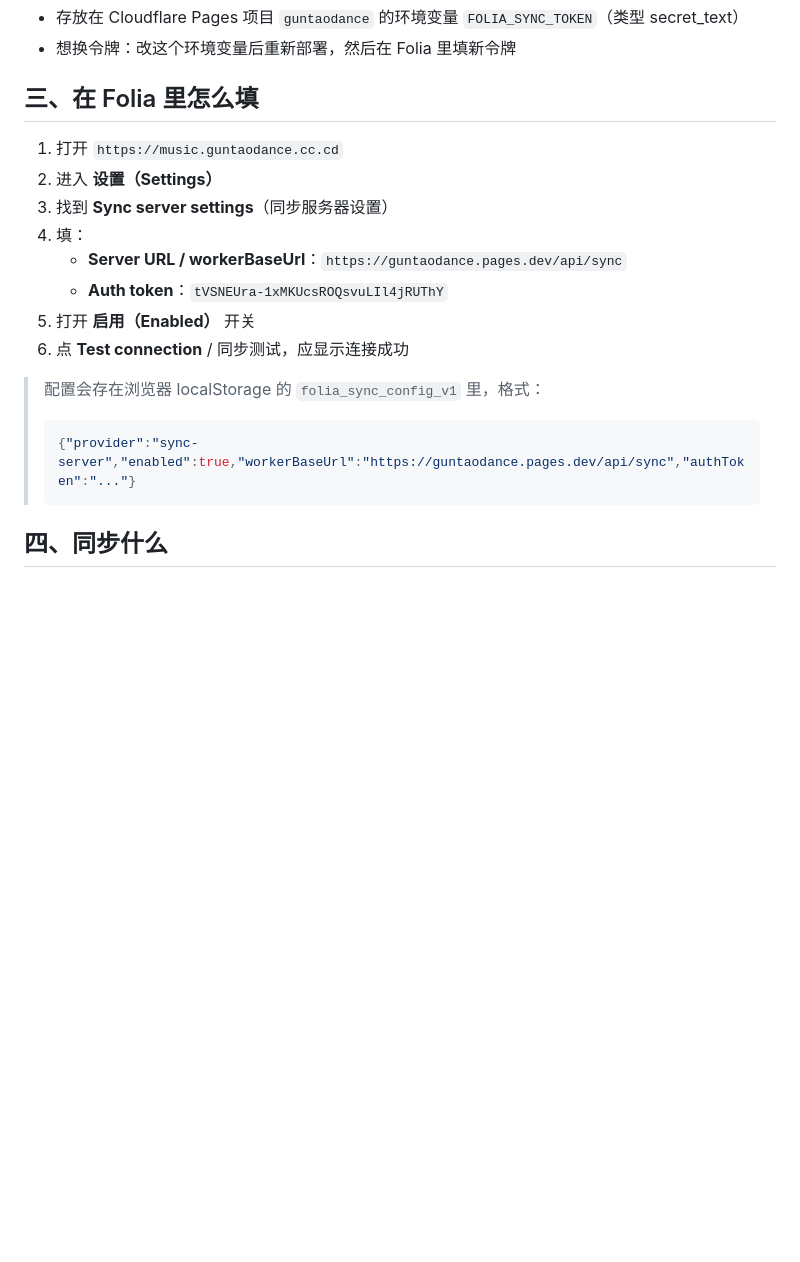
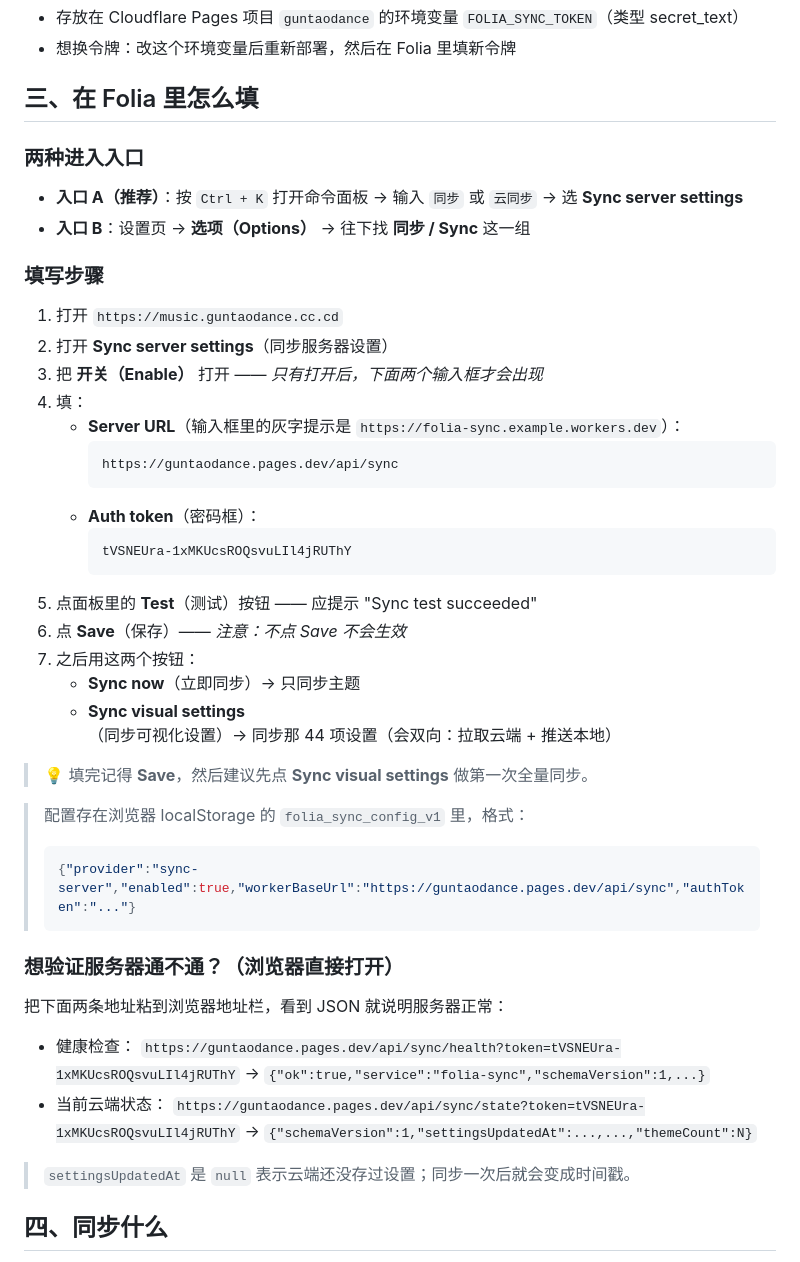
Before and after one commit to yuandehong62-design/guntaodance, a Markdown page: FOLIA-SYNC.md, the part around one of its changes. Rendered like a GitHub page; blank space fills up the shorter version.

````diff
--- a/FOLIA-SYNC.md
+++ b/FOLIA-SYNC.md
@@ -24,19 +24,50 @@ tVSNEUra-1xMKUcsROQsvuLIl4jRUThY
 
 ## 三、在 Folia 里怎么填
 
+### 两种进入入口
+
+- **入口 A（推荐）**：按 `Ctrl + K` 打开命令面板 → 输入 `同步` 或 `云同步` → 选 **Sync server settings**
+- **入口 B**：设置页 → **选项（Options）** → 往下找 **同步 / Sync** 这一组
+
+### 填写步骤
+
 1. 打开 `https://music.guntaodance.cc.cd`
-2. 进入 **设置（Settings）**
-3. 找到 **Sync server settings**（同步服务器设置）
+2. 打开 **Sync server settings**（同步服务器设置）
+3. 把 **开关（Enable）** 打开 —— *只有打开后，下面两个输入框才会出现*
 4. 填：
-   - **Server URL / workerBaseUrl**：`https://guntaodance.pages.dev/api/sync`
-   - **Auth token**：`tVSNEUra-1xMKUcsROQsvuLIl4jRUThY`
-5. 打开 **启用（Enabled）** 开关
-6. 点 **Test connection** / 同步测试，应显示连接成功
+   - **Server URL**（输入框里的灰字提示是 `https://folia-sync.example.workers.dev`）：
+     ```
+     https://guntaodance.pages.dev/api/sync
+     ```
+   - **Auth token**（密码框）：
+     ```
+     tVSNEUra-1xMKUcsROQsvuLIl4jRUThY
+     ```
+5. 点面板里的 **Test**（测试）按钮 —— 应提示 "Sync test succeeded"
+6. 点 **Save**（保存）—— *注意：不点 Save 不会生效*
+7. 之后用这两个按钮：
+   - **Sync now**（立即同步）→ 只同步主题
+   - **Sync visual settings**（同步可视化设置）→ 同步那 44 项设置（会双向：拉取云端 + 推送本地）
 
-> 配置会存在浏览器 localStorage 的 `folia_sync_config_v1` 里，格式：
+> 💡 填完记得 **Save**，然后建议先点 **Sync visual settings** 做第一次全量同步。
+
+> 配置存在浏览器 localStorage 的 `folia_sync_config_v1` 里，格式：
 > ```json
 > {"provider":"sync-server","enabled":true,"workerBaseUrl":"https://guntaodance.pages.dev/api/sync","authToken":"..."}
 > ```
+
+### 想验证服务器通不通？（浏览器直接打开）
+
+把下面两条地址粘到浏览器地址栏，看到 JSON 就说明服务器正常：
+
+- 健康检查：
+  `https://guntaodance.pages.dev/api/sync/health?token=tVSNEUra-1xMKUcsROQsvuLIl4jRUThY`
+  → `{"ok":true,"service":"folia-sync","schemaVersion":1,...}`
+- 当前云端状态：
+  `https://guntaodance.pages.dev/api/sync/state?token=tVSNEUra-1xMKUcsROQsvuLIl4jRUThY`
+  → `{"schemaVersion":1,"settingsUpdatedAt":...,...,"themeCount":N}`
+
+> `settingsUpdatedAt` 是 `null` 表示云端还没存过设置；同步一次后就会变成时间戳。
 
 ## 四、同步什么
 
````
Also changed, not shown: other parts of FOLIA-SYNC.md (+26 -13 lines).
